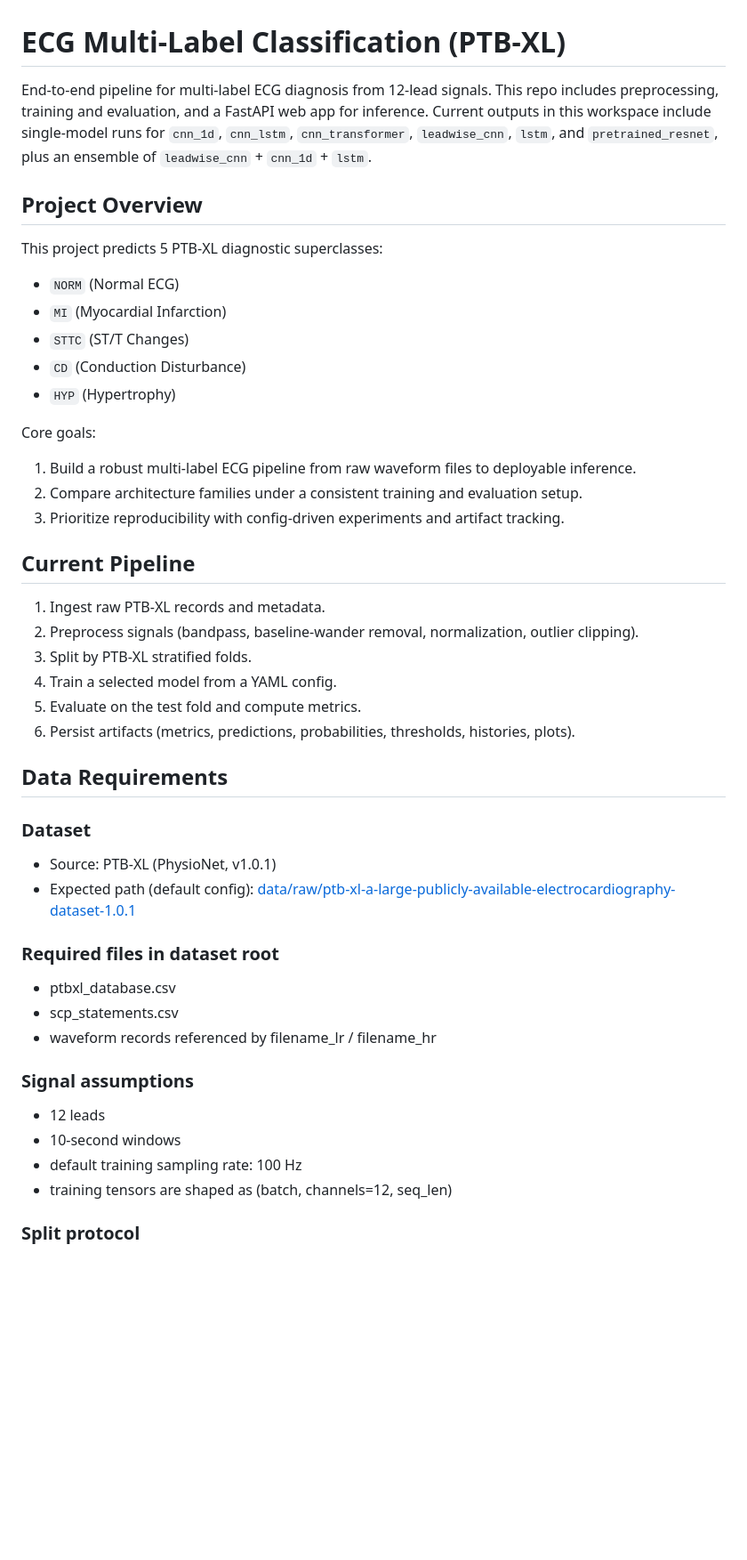
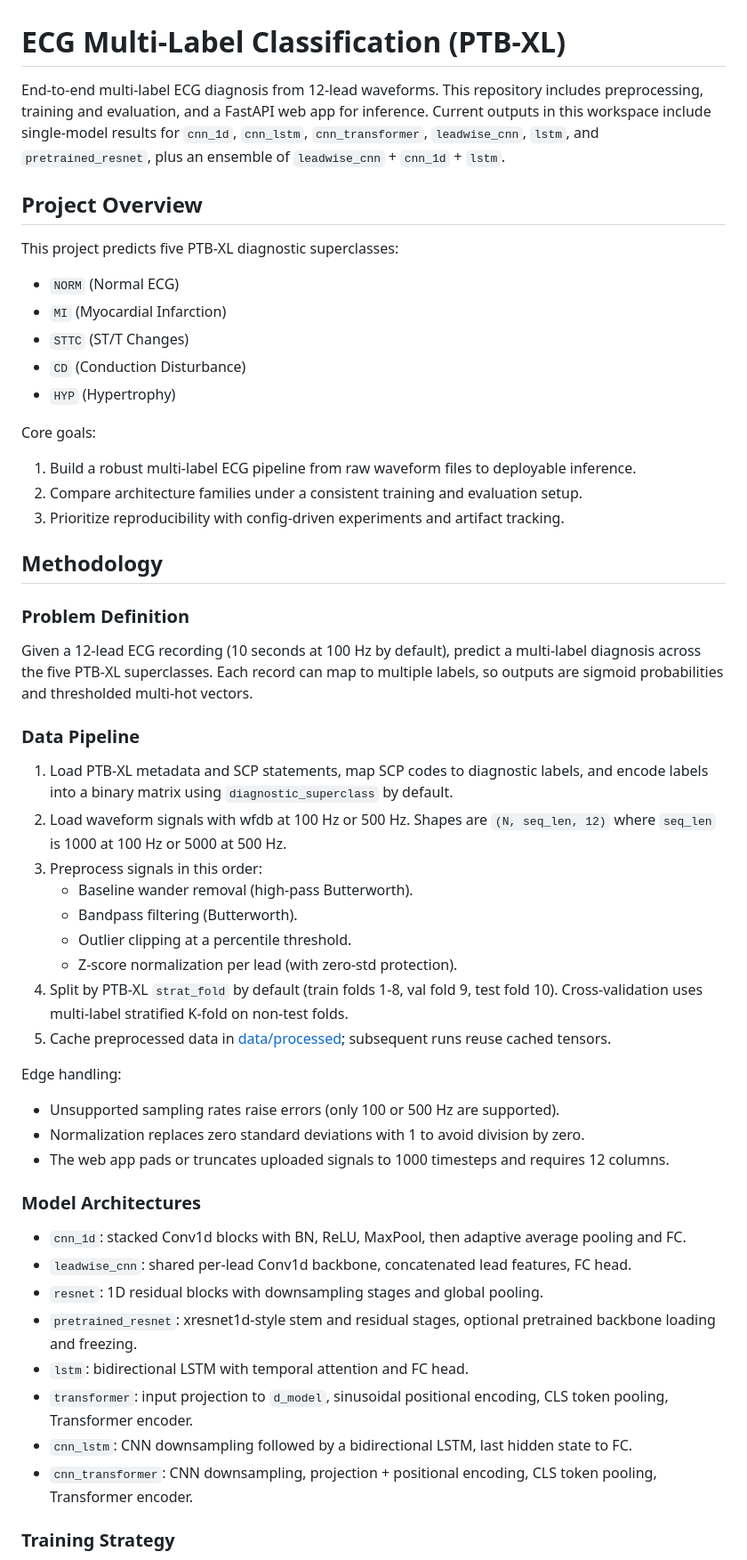
Before and after one commit to mmfarouk5/ecg-multilabel-classification, a Markdown page: README.md, the part around one of its changes. Shown at 89% size. Drawn GitHub-style; blank space fills up the shorter version.

Commit message:
docs: enhance README for clarity, structure, and methodology details

```diff
--- a/README.md
+++ b/README.md
@@ -1,10 +1,10 @@
 # ECG Multi-Label Classification (PTB-XL)
 
-End-to-end pipeline for multi-label ECG diagnosis from 12-lead signals. This repo includes preprocessing, training and evaluation, and a FastAPI web app for inference. Current outputs in this workspace include single-model runs for `cnn_1d`, `cnn_lstm`, `cnn_transformer`, `leadwise_cnn`, `lstm`, and `pretrained_resnet`, plus an ensemble of `leadwise_cnn` + `cnn_1d` + `lstm`.
+End-to-end multi-label ECG diagnosis from 12-lead waveforms. This repository includes preprocessing, training and evaluation, and a FastAPI web app for inference. Current outputs in this workspace include single-model results for `cnn_1d`, `cnn_lstm`, `cnn_transformer`, `leadwise_cnn`, `lstm`, and `pretrained_resnet`, plus an ensemble of `leadwise_cnn` + `cnn_1d` + `lstm`.
 
 ## Project Overview
 
-This project predicts 5 PTB-XL diagnostic superclasses:
+This project predicts five PTB-XL diagnostic superclasses:
 
 - `NORM` (Normal ECG)
 - `MI` (Myocardial Infarction)
@@ -18,34 +18,40 @@ Core goals:
 2. Compare architecture families under a consistent training and evaluation setup.
 3. Prioritize reproducibility with config-driven experiments and artifact tracking.
 
-## Current Pipeline
+## Methodology
 
-1. Ingest raw PTB-XL records and metadata.
-2. Preprocess signals (bandpass, baseline-wander removal, normalization, outlier clipping).
-3. Split by PTB-XL stratified folds.
-4. Train a selected model from a YAML config.
-5. Evaluate on the test fold and compute metrics.
-6. Persist artifacts (metrics, predictions, probabilities, thresholds, histories, plots).
+### Problem Definition
 
-## Data Requirements
+Given a 12-lead ECG recording (10 seconds at 100 Hz by default), predict a multi-label diagnosis across the five PTB-XL superclasses. Each record can map to multiple labels, so outputs are sigmoid probabilities and thresholded multi-hot vectors.
 
-### Dataset
+### Data Pipeline
 
-- Source: PTB-XL (PhysioNet, v1.0.1)
-- Expected path (default config): [data/raw/ptb-xl-a-large-publicly-available-electrocardiography-dataset-1.0.1](data/raw/ptb-xl-a-large-publicly-available-electrocardiography-dataset-1.0.1)
+1. Load PTB-XL metadata and SCP statements, map SCP codes to diagnostic labels, and encode labels into a binary matrix using `diagnostic_superclass` by default.
+2. Load waveform signals with wfdb at 100 Hz or 500 Hz. Shapes are `(N, seq_len, 12)` where `seq_len` is 1000 at 100 Hz or 5000 at 500 Hz.
+3. Preprocess signals in this order:
+   - Baseline wander removal (high-pass Butterworth).
+   - Bandpass filtering (Butterworth).
+   - Outlier clipping at a percentile threshold.
+   - Z-score normalization per lead (with zero-std protection).
+4. Split by PTB-XL `strat_fold` by default (train folds 1-8, val fold 9, test fold 10). Cross-validation uses multi-label stratified K-fold on non-test folds.
+5. Cache preprocessed data in [data/processed](data/processed); subsequent runs reuse cached tensors.
 
-### Required files in dataset root
+Edge handling:
 
-- ptbxl_database.csv
-- scp_statements.csv
-- waveform records referenced by filename_lr / filename_hr
+- Unsupported sampling rates raise errors (only 100 or 500 Hz are supported).
+- Normalization replaces zero standard deviations with 1 to avoid division by zero.
+- The web app pads or truncates uploaded signals to 1000 timesteps and requires 12 columns.
 
-### Signal assumptions
+### Model Architectures
 
-- 12 leads
-- 10-second windows
-- default training sampling rate: 100 Hz
-- training tensors are shaped as (batch, channels=12, seq_len)
+- `cnn_1d`: stacked Conv1d blocks with BN, ReLU, MaxPool, then adaptive average pooling and FC.
+- `leadwise_cnn`: shared per-lead Conv1d backbone, concatenated lead features, FC head.
+- `resnet`: 1D residual blocks with downsampling stages and global pooling.
+- `pretrained_resnet`: xresnet1d-style stem and residual stages, optional pretrained backbone loading and freezing.
+- `lstm`: bidirectional LSTM with temporal attention and FC head.
+- `transformer`: input projection to `d_model`, sinusoidal positional encoding, CLS token pooling, Transformer encoder.
+- `cnn_lstm`: CNN downsampling followed by a bidirectional LSTM, last hidden state to FC.
+- `cnn_transformer`: CNN downsampling, projection + positional encoding, CLS token pooling, Transformer encoder.
 
-### Split protocol
+### Training Strategy
 
```
Also changed, not shown: other parts of README.md (+91 -52 lines).
